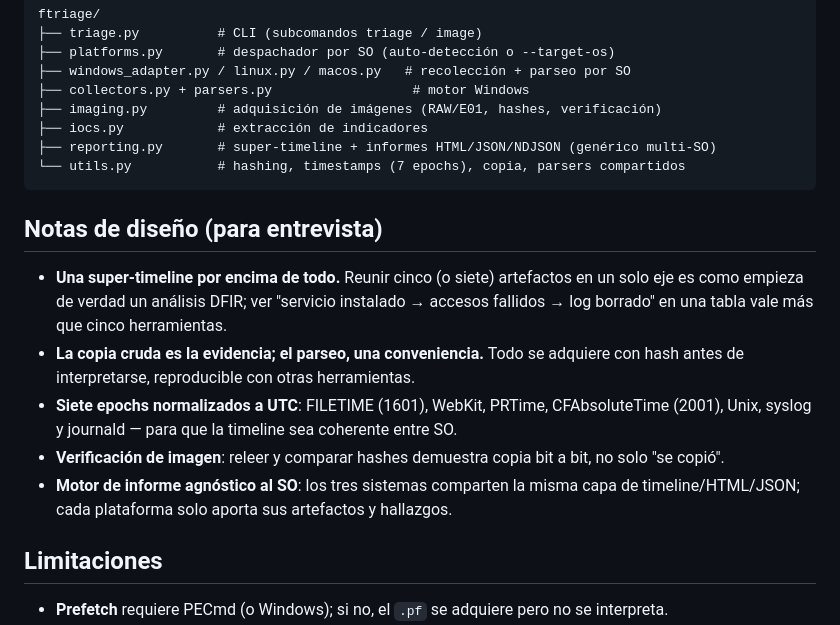
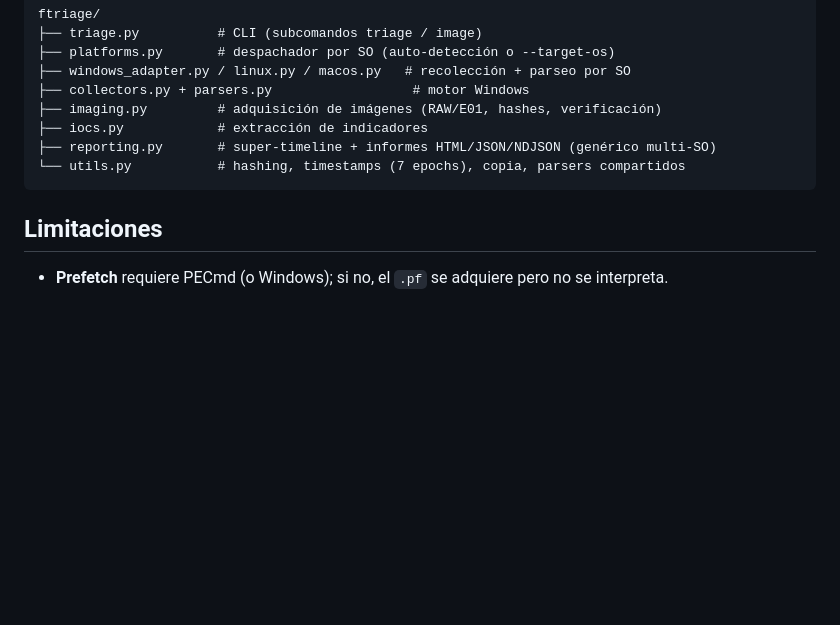
Before and after one commit to BlueShield-Ch4rl13/FtriageDFIR, a Markdown page: README.md, the part around the change. Drawn GitHub-style; blank space fills up the shorter version.

Commit message:
Delete design notes from README
Removed design notes section related to interview.

````diff
--- a/README.md
+++ b/README.md
@@ -103,14 +103,6 @@ ftriage/
 └── utils.py           # hashing, timestamps (7 epochs), copia, parsers compartidos
 ```
 
-## Notas de diseño (para entrevista)
-
-- **Una super-timeline por encima de todo.** Reunir cinco (o siete) artefactos en un solo eje es como empieza de verdad un análisis DFIR; ver "servicio instalado → accesos fallidos → log borrado" en una tabla vale más que cinco herramientas.
-- **La copia cruda es la evidencia; el parseo, una conveniencia.** Todo se adquiere con hash antes de interpretarse, reproducible con otras herramientas.
-- **Siete epochs normalizados a UTC**: FILETIME (1601), WebKit, PRTime, CFAbsoluteTime (2001), Unix, syslog y journald — para que la timeline sea coherente entre SO.
-- **Verificación de imagen**: releer y comparar hashes demuestra copia bit a bit, no solo "se copió".
-- **Motor de informe agnóstico al SO**: los tres sistemas comparten la misma capa de timeline/HTML/JSON; cada plataforma solo aporta sus artefactos y hallazgos.
-
 ## Limitaciones
 
 - **Prefetch** requiere PECmd (o Windows); si no, el `.pf` se adquiere pero no se interpreta.
````
